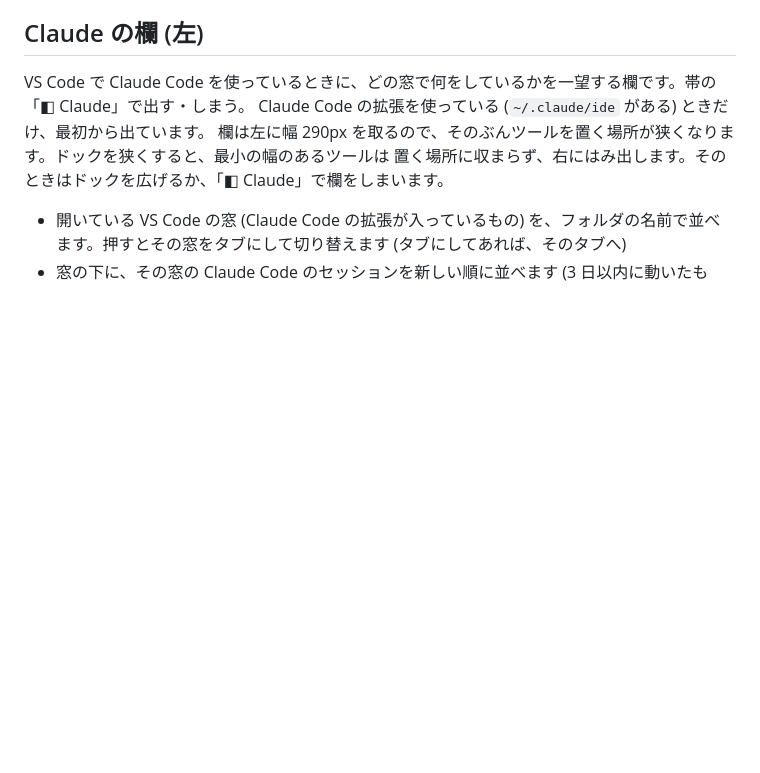
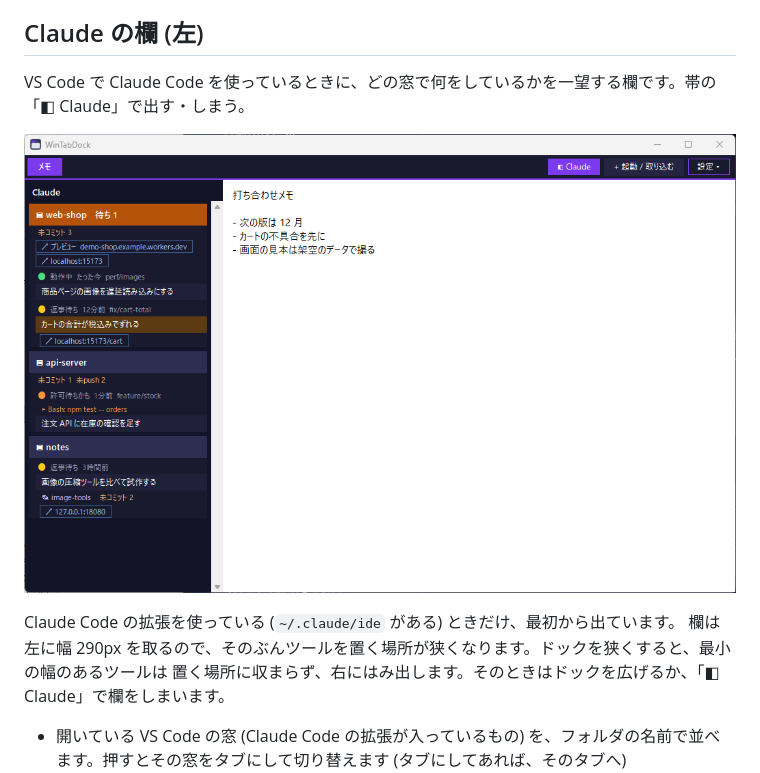
Before and after one commit to lancard-aikawa/WinTabDock, a Markdown page: README.md, the part around the change. GitHub-like rendering; pictures changed too: docs/images/claude-panel.png (added); blank space fills up the shorter version.

```diff
--- a/README.md
+++ b/README.md
@@ -38,6 +38,9 @@ exe = "C:/Tools/MyTool/MyTool.exe"
 ## Claude の欄 (左)
 
 VS Code で Claude Code を使っているときに、どの窓で何をしているかを一望する欄です。帯の「◧ Claude」で出す・しまう。
+
+![Claude の欄。VS Code の窓ごとにセッションの状態・やり残し・見る URL が並ぶ (架空のデータ)](docs/images/claude-panel.png)
+
 Claude Code の拡張を使っている (`~/.claude/ide` がある) ときだけ、最初から出ています。
 欄は左に幅 290px を取るので、そのぶんツールを置く場所が狭くなります。ドックを狭くすると、最小の幅のあるツールは
 置く場所に収まらず、右にはみ出します。そのときはドックを広げるか、「◧ Claude」で欄をしまいます。
```
Also changed, not shown: docs/DEVELOPMENT.md (+2 -1 lines), 2 other files.
